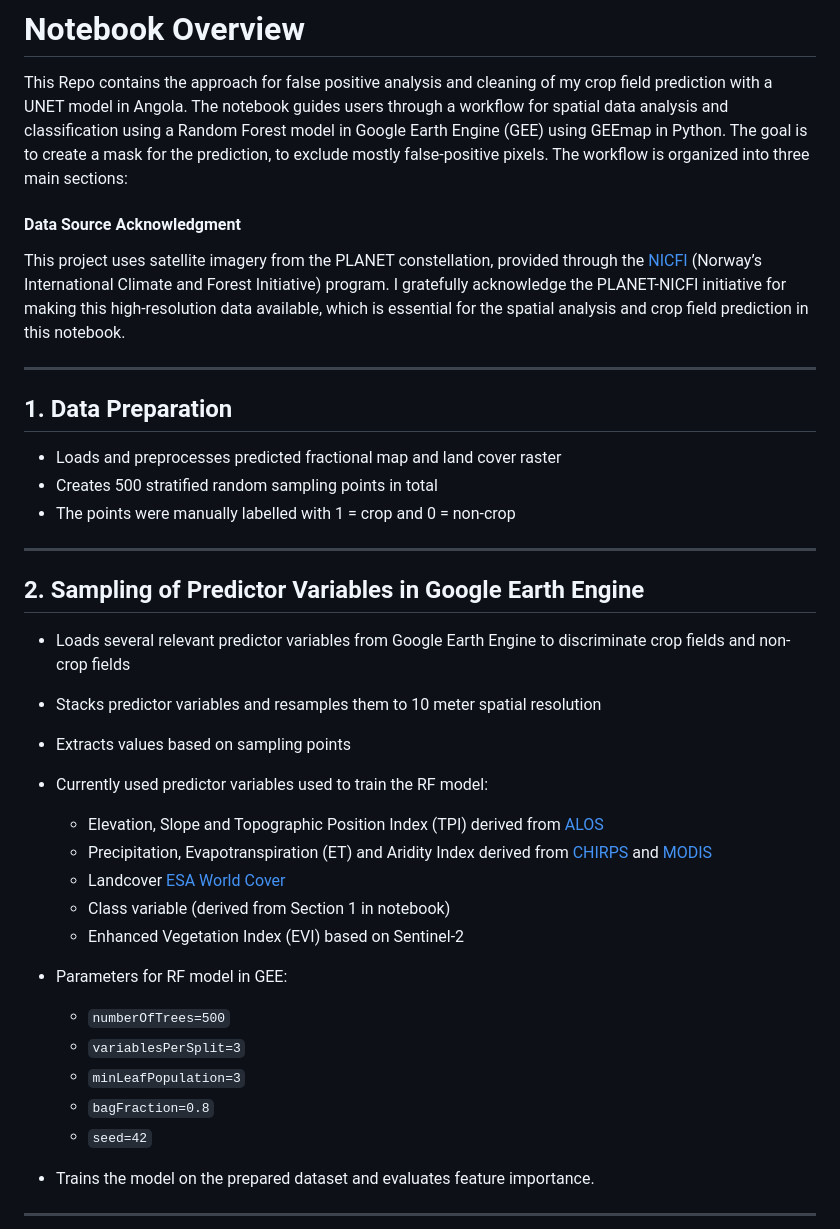
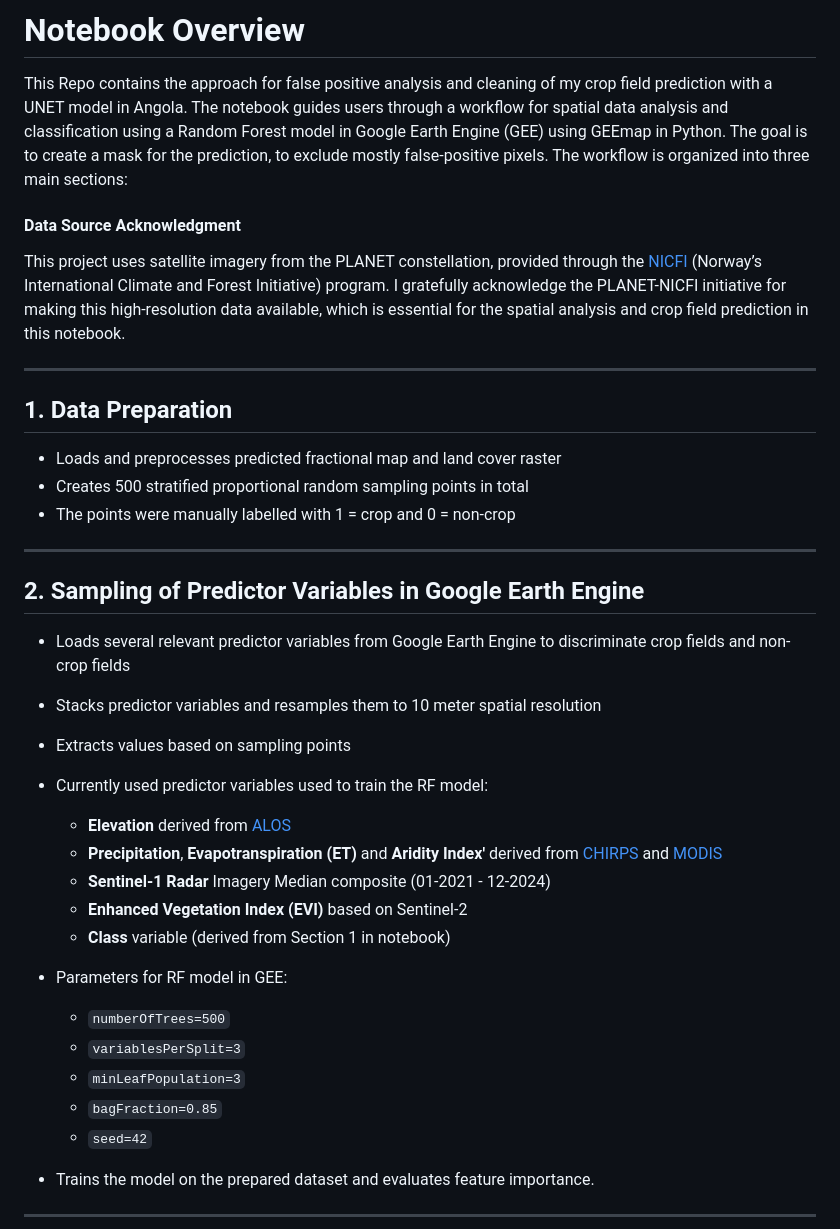
Before and after one commit to ppstxd/False_Positive_Analysis, a Markdown page: README.md, the part around the change printed below. GitHub-like rendering.

Commit message:
cleaned up Notebook and performed final RF model run

```diff
--- a/README.md
+++ b/README.md
@@ -2,7 +2,7 @@
 
 This Repo contains the approach for false positive analysis and cleaning of my crop field prediction with a UNET model in Angola.
 The notebook guides users through a workflow for spatial data analysis and classification using a Random Forest model in Google Earth Engine (GEE) using GEEmap in Python. The goal is to create a mask for the prediction, to exclude mostly false-positive pixels.
- The workflow is organized into three main sections:
+The workflow is organized into three main sections:
 
 #### Data Source Acknowledgment
 This project uses satellite imagery from the PLANET constellation, provided through the [NICFI](https://university.planet.com/page/tfo) (Norway’s International Climate and Forest Initiative) program. I gratefully acknowledge the PLANET-NICFI initiative for making this high-resolution data available, which is essential for the spatial analysis and crop field prediction in this notebook.
@@ -12,7 +12,7 @@ This project uses satellite imagery from the PLANET constellation, provided thro
 ## 1. Data Preparation
 
 - Loads and preprocesses predicted fractional map and land cover raster
-- Creates 500 stratified random sampling points in total
+- Creates 500 stratified proportional random sampling points in total
 - The points were manually labelled with 1 = crop and 0 = non-crop
 
 ---
@@ -23,18 +23,18 @@ This project uses satellite imagery from the PLANET constellation, provided thro
 - Stacks predictor variables and resamples them to 10 meter spatial resolution
 - Extracts values based on sampling points
 - Currently used predictor variables used to train the RF model:
-    - Elevation, Slope and Topographic Position Index (TPI) derived from [ALOS](https://www.eorc.jaxa.jp/ALOS/en/dataset/aw3d30/aw3d30_e.htm)
-    - Precipitation, Evapotranspiration (ET) and Aridity Index derived from [CHIRPS](https://chc.ucsb.edu/data/chirps) and [MODIS](https://lpdaac.usgs.gov/products/mod16a2v061/)
-    - Landcover [ESA World Cover](https://esa-worldcover.org/en)
-    - Class variable (derived from Section 1 in notebook)
-    - Enhanced Vegetation Index (EVI) based on Sentinel-2
+    - **Elevation** derived from [ALOS](https://www.eorc.jaxa.jp/ALOS/en/dataset/aw3d30/aw3d30_e.htm)
+    - **Precipitation**, **Evapotranspiration (ET)** and **Aridity Index'** derived from [CHIRPS](https://chc.ucsb.edu/data/chirps) and [MODIS](https://lpdaac.usgs.gov/products/mod16a2v061/)
+    - **Sentinel-1 Radar** Imagery Median composite (01-2021 - 12-2024)
+    - **Enhanced Vegetation Index (EVI)** based on Sentinel-2
+    - **Class** variable (derived from Section 1 in notebook)
 
 
 - Parameters for RF model in GEE:
   - `numberOfTrees=500`
   - `variablesPerSplit=3`
   - `minLeafPopulation=3`
-  - `bagFraction=0.8`
+  - `bagFraction=0.85`
   - `seed=42`
 - Trains the model on the prepared dataset and evaluates feature importance.
 
```
Also changed, not shown: other parts of README.md (+2 -2 lines), graphs/confusion_matrix_500_best_2.png (added), graphs/variable_importance_500_best_2.png (added), 1 other file.
